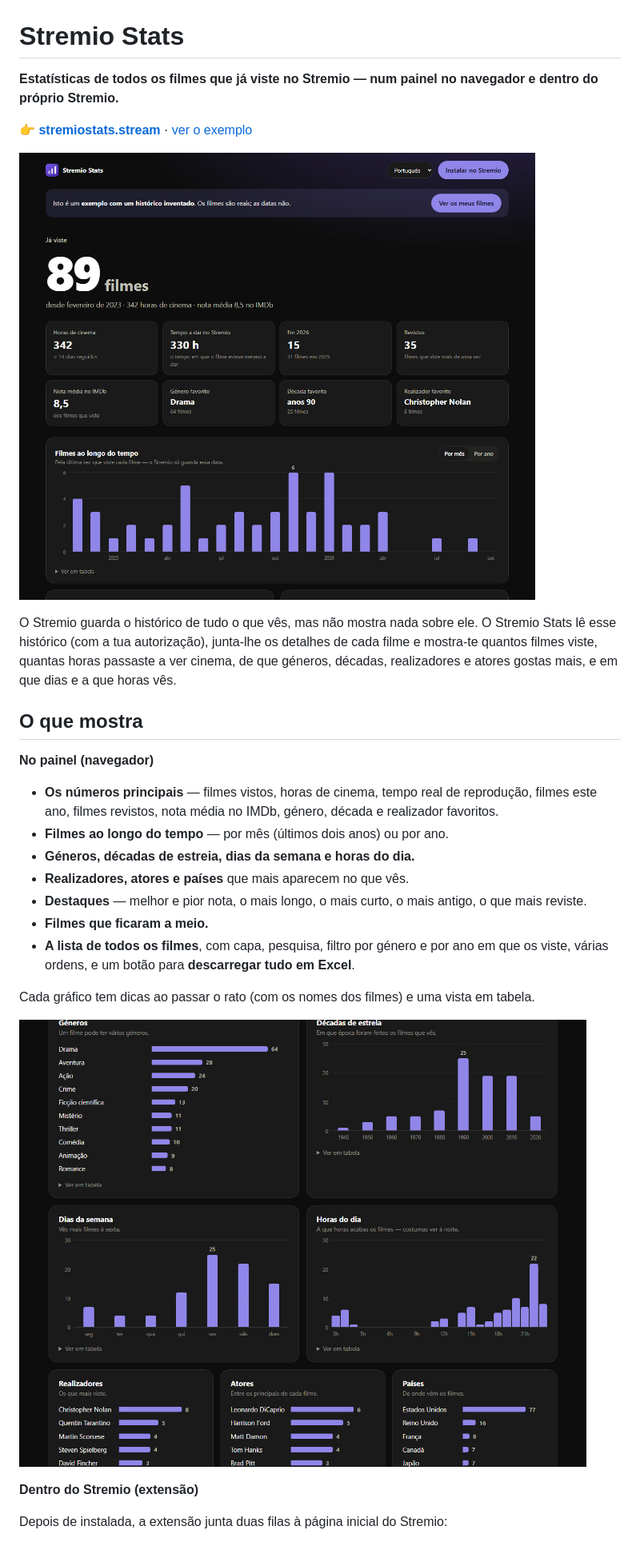
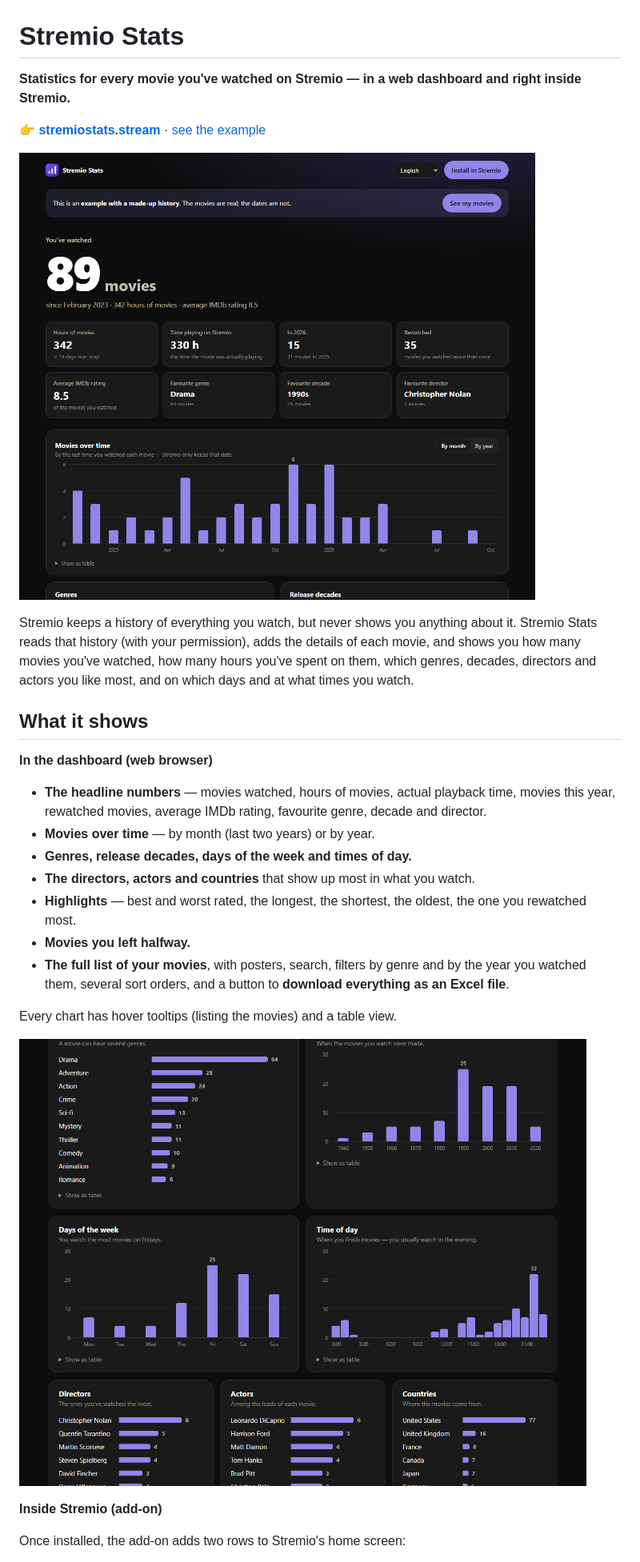
Before and after one commit to MEGACOSMOS/stremio-stats, a Markdown page: README.md, the part around one of its changes. Shown at 80% size. GitHub-like rendering; pictures changed too: docs/charts.jpg (added), docs/dashboard.jpg (added), docs/graficos.jpg (deleted).

Commit message:
README in English, with English screenshots; stat-card text sized to fit long words
Co-Authored-By: Claude Opus 5.5 <noreply@anthropic.com>

```diff
--- a/README.md
+++ b/README.md
@@ -1,34 +1,35 @@
 # Stremio Stats
 
-**Estatísticas de todos os filmes que já viste no Stremio — num painel no navegador e dentro do próprio Stremio.**
+**Statistics for every movie you've watched on Stremio — in a web dashboard and right inside Stremio.**
 
-👉 **[stremiostats.stream](https://stremiostats.stream)** · [ver o exemplo](https://stremiostats.stream/?exemplo)
+👉 **[stremiostats.stream](https://stremiostats.stream)** · [see the example](https://stremiostats.stream/?exemplo&lang=en)
 
-![O painel do Stremio Stats](docs/painel.jpg)
+![The Stremio Stats dashboard](docs/dashboard.jpg)
 
-O Stremio guarda o histórico de tudo o que vês, mas não mostra nada sobre ele. O Stremio Stats lê esse histórico
-(com a tua autorização), junta-lhe os detalhes de cada filme e mostra-te quantos filmes viste, quantas horas
-passaste a ver cinema, de que géneros, décadas, realizadores e atores gostas mais, e em que dias e a que horas vês.
+Stremio keeps a history of everything you watch, but never shows you anything about it. Stremio Stats reads that
+history (with your permission), adds the details of each movie, and shows you how many movies you've watched,
+how many hours you've spent on them, which genres, decades, directors and actors you like most, and on which days
+and at what times you watch.
 
-## O que mostra
+## What it shows
 
-**No painel (navegador)**
+**In the dashboard (web browser)**
 
-- **Os números principais** — filmes vistos, horas de cinema, tempo real de reprodução, filmes este ano,
-  filmes revistos, nota média no IMDb, género, década e realizador favoritos.
-- **Filmes ao longo do tempo** — por mês (últimos dois anos) ou por ano.
-- **Géneros, décadas de estreia, dias da semana e horas do dia.**
-- **Realizadores, atores e países** que mais aparecem no que vês.
-- **Destaques** — melhor e pior nota, o mais longo, o mais curto, o mais antigo, o que mais reviste.
-- **Filmes que ficaram a meio.**
-- **A lista de todos os filmes**, com capa, pesquisa, filtro por género e por ano em que os viste, várias ordens,
-  e um botão para **descarregar tudo em Excel**.
+- **The headline numbers** — movies watched, hours of movies, actual playback time, movies this year,
+  rewatched movies, average IMDb rating, favourite genre, decade and director.
+- **Movies over time** — by month (last two years) or by year.
+- **Genres, release decades, days of the week and times of day.**
+- **The directors, actors and countries** that show up most in what you watch.
+- **Highlights** — best and worst rated, the longest, the shortest, the oldest, the one you rewatched most.
+- **Movies you left halfway.**
+- **The full list of your movies**, with posters, search, filters by genre and by the year you watched them,
+  several sort orders, and a button to **download everything as an Excel file**.
 
-Cada gráfico tem dicas ao passar o rato (com os nomes dos filmes) e uma vista em tabela.
+Every chart has hover tooltips (listing the movies) and a table view.
 
-![Gráficos de géneros, décadas, dias, horas, realizadores, atores e países](docs/graficos.jpg)
+![Charts for genres, decades, days, times of day, directors, actors and countries](docs/charts.jpg)
 
-**Dentro do Stremio (extensão)**
+**Inside Stremio (add-on)**
 
-Depois de instalada, a extensão junta duas filas à página inicial do Stremio:
+Once installed, the add-on adds two rows to Stremio's home screen:
 
```
Also changed, not shown: other parts of README.md (+59 -75 lines), docs/cartoes-stremio.jpg (deleted), docs/stremio-cards.jpg (added), 1 other file.
